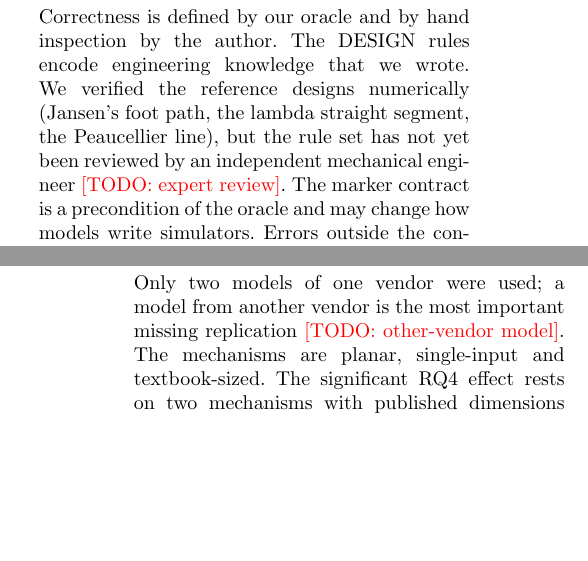
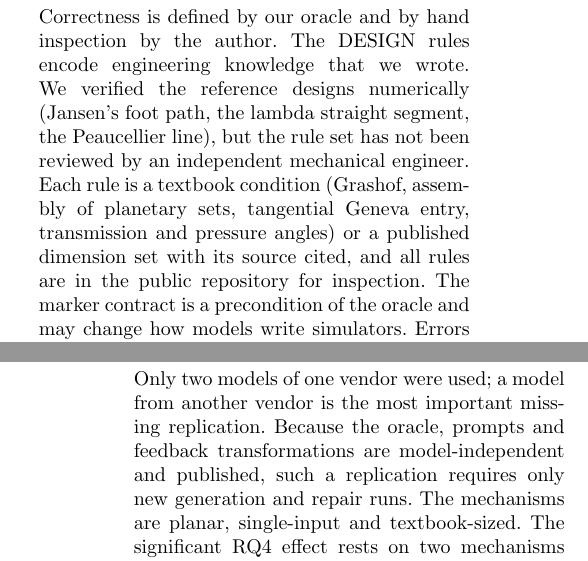
Before and after one commit to haihpse150218/llm-mechsim-oracle, a LaTeX paper (paper/overleaf/main.tex, which reads paper/overleaf/sections/threats.tex): two parts of the columns of pages 12 and 13 of 18, joined at a grey line, cut so that both start at the same text, the shorter picture padded with empty space. Compiled offline with pdfLaTeX.

Commit message:
mechsim paper: expert review and other-vendor replication stated as limitations; no TODOs left in text
Co-Authored-By: Claude Opus 5.5 <noreply@anthropic.com>

```diff
--- a/paper/overleaf/sections/threats.tex
+++ b/paper/overleaf/sections/threats.tex
@@ -1,9 +1,9 @@
 \section{Threats to validity}\label{sec:threats}
 
-\paragraph{Construct validity} Correctness is defined by our oracle and by hand inspection by the author. The DESIGN rules encode engineering knowledge that we wrote. We verified the reference designs numerically (Jansen's foot path, the lambda straight segment, the Peaucellier line), but the rule set has not yet been reviewed by an independent mechanical engineer \todo{expert review}. The marker contract is a precondition of the oracle and may change how models write simulators. Errors outside the contract, such as the Geneva disc, are invisible to it, so ``passes the oracle'' does not mean ``correct'' in every respect. The feedback levels are produced by transforming the oracle's text. Location-only and coarse feedback still contain the measured magnitude of each failed check, which a repairer can partly exploit (Section~\ref{sec:discussion}).
+\paragraph{Construct validity} Correctness is defined by our oracle and by hand inspection by the author. The DESIGN rules encode engineering knowledge that we wrote. We verified the reference designs numerically (Jansen's foot path, the lambda straight segment, the Peaucellier line), but the rule set has not been reviewed by an independent mechanical engineer. Each rule is a textbook condition (Grashof, assembly of planetary sets, tangential Geneva entry, transmission and pressure angles) or a published dimension set with its source cited, and all rules are in the public repository for inspection. The marker contract is a precondition of the oracle and may change how models write simulators. Errors outside the contract, such as the Geneva disc, are invisible to it, so ``passes the oracle'' does not mean ``correct'' in every respect. The feedback levels are produced by transforming the oracle's text. Location-only and coarse feedback still contain the measured magnitude of each failed check, which a repairer can partly exploit (Section~\ref{sec:discussion}).
 
 \paragraph{Internal validity} Repairers were not allowed to run code, so that all arms received information only through feedback. Self-refinement by an agent that can execute its own page might do better. Agents ran as sub-agents of Claude Code with that tool's system prompt, not as raw model calls. One of 155 phase-5 repair attempts ran a command despite the instruction; we kept it in the data. The design evolved over phases (Section~\ref{sec:design}), and the feedback levels were introduced after seeing phase-4 results. To limit the resulting risk of tailoring, phases 6 and 7 re-used the exact file-runs and stopping rules of phase~5 and added mechanisms chosen \emph{before} their generations were seen.
 
-\paragraph{External validity} Only two models of one vendor were used; a model from another vendor is the most important missing replication \todo{other-vendor model}. The mechanisms are planar, single-input and textbook-sized. The significant RQ4 effect rests on two mechanisms with published dimensions (Jansen and lambda). The relation-type mechanism (Peaucellier--Lipkin) produced no natural errors, so it could not be tested on real faults. Simulators followed a reduced contract derived from one generation tool.
+\paragraph{External validity} Only two models of one vendor were used; a model from another vendor is the most important missing replication. Because the oracle, prompts and feedback transformations are model-independent and published, such a replication requires only new generation and repair runs. The mechanisms are planar, single-input and textbook-sized. The significant RQ4 effect rests on two mechanisms with published dimensions (Jansen and lambda). The relation-type mechanism (Peaucellier--Lipkin) produced no natural errors, so it could not be tested on real faults. Simulators followed a reduced contract derived from one generation tool.
 
 \paragraph{Conclusion validity} Samples are small (22 + 6 file-runs for repair). Repetition~2 contains the files of repetition~1, so file-runs are not independent. We report exact tests, Holm-corrected pairwise comparisons and an analysis that counts each source file once; the main effects (full oracle feedback versus all other arms; the model $\times$ feedback interaction) remain significant under it. Several pairwise differences, such as location-only versus coarse and oracle versus VLM with panel on mutants, are not significant, and we do not claim them.
```
Also changed, not shown: paper/draft/sections/threats.tex (+2 -2 lines).
